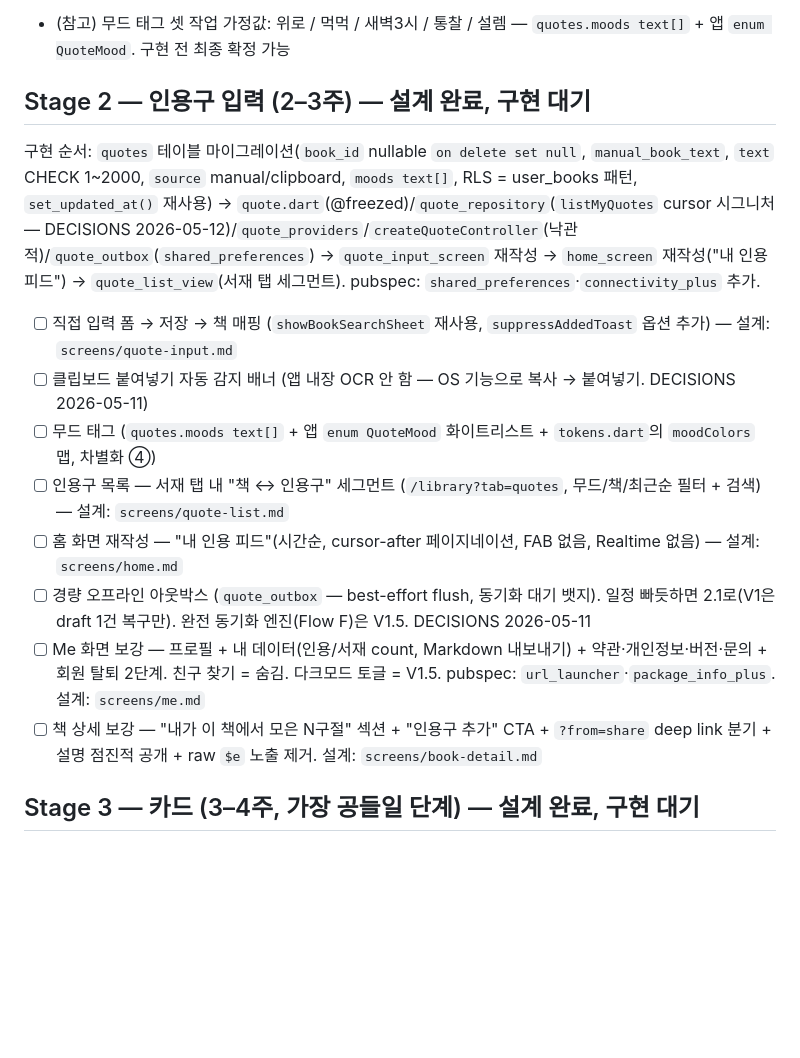
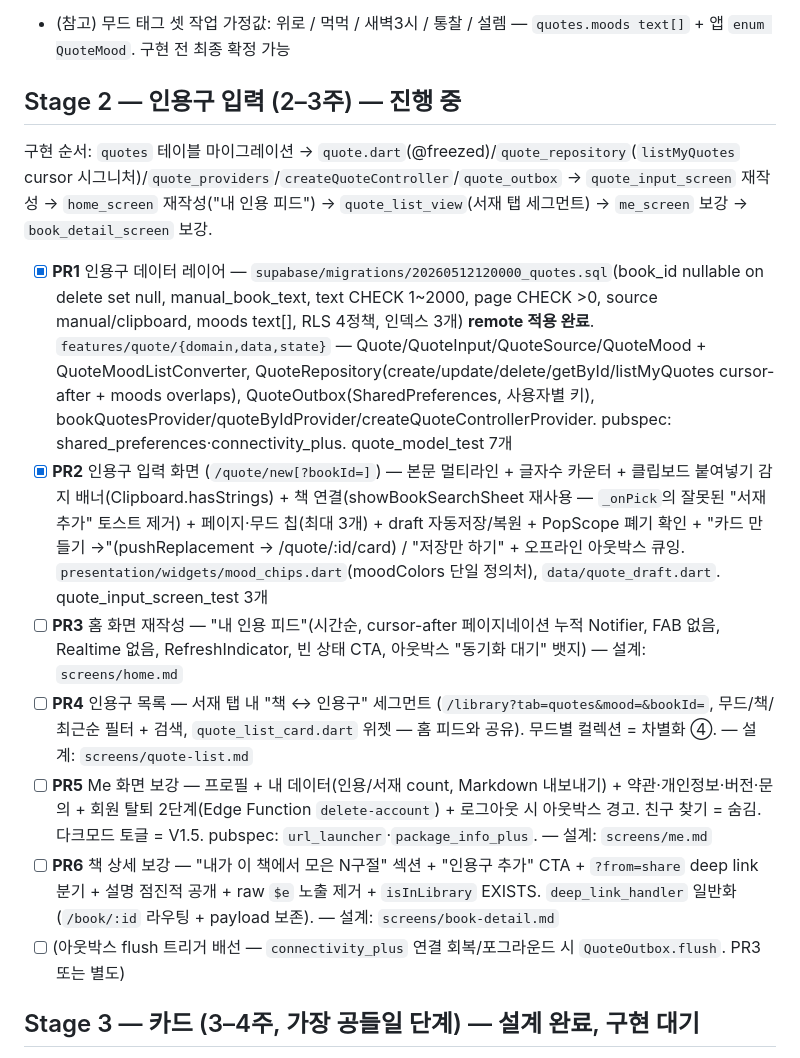
Before and after one commit to tgparkk/bookquote, a Markdown page: docs/STAGES.md, the part around the change. Rendered like a GitHub page; blank space fills up the shorter version.

Commit message:
docs(stages): Stage 2 PR1·PR2 완료 표시 + PR3~6 재정리
Co-Authored-By: Claude Opus 4.7 (1M context) <noreply@anthropic.com>

```diff
--- a/docs/STAGES.md
+++ b/docs/STAGES.md
@@ -66,18 +66,17 @@
 - [x] (구현 전 정합) `flows.md`·`client-architecture.md` 상단에 V1.5 범위 정정 배너 — follow `timelineProvider`/`follows`/`useTimelineRealtime`/`publish to followers`는 V1.5(코드엔 0), V1 홈 = `myQuotesProvider` 기반·Realtime 없음, Flow C는 V1.5(deep link 받는 쪽 1탭 담기만 V1), OCR은 폰 기능+클립보드
 - (참고) 무드 태그 셋 작업 가정값: 위로 / 먹먹 / 새벽3시 / 통찰 / 설렘 — `quotes.moods text[]` + 앱 `enum QuoteMood`. 구현 전 최종 확정 가능
 
-## Stage 2 — 인용구 입력 (2–3주) — 설계 완료, 구현 대기
+## Stage 2 — 인용구 입력 (2–3주) — 진행 중
 
-구현 순서: `quotes` 테이블 마이그레이션(`book_id` nullable `on delete set null`, `manual_book_text`, `text` CHECK 1~2000, `source` manual/clipboard, `moods text[]`, RLS = user_books 패턴, `set_updated_at()` 재사용) → `quote.dart`(@freezed)/`quote_repository`(`listMyQuotes` cursor 시그니처 — DECISIONS 2026-05-12)/`quote_providers`/`createQuoteController`(낙관적)/`quote_outbox`(`shared_preferences`) → `quote_input_screen` 재작성 → `home_screen` 재작성("내 인용 피드") → `quote_list_view`(서재 탭 세그먼트). pubspec: `shared_preferences`·`connectivity_plus` 추가.
+구현 순서: `quotes` 테이블 마이그레이션 → `quote.dart`(@freezed)/`quote_repository`(`listMyQuotes` cursor 시그니처)/`quote_providers`/`createQuoteController`/`quote_outbox` → `quote_input_screen` 재작성 → `home_screen` 재작성("내 인용 피드") → `quote_list_view`(서재 탭 세그먼트) → `me_screen` 보강 → `book_detail_screen` 보강.
 
-- [ ] 직접 입력 폼 → 저장 → 책 매핑 (`showBookSearchSheet` 재사용, `suppressAddedToast` 옵션 추가) — 설계: `screens/quote-input.md`
-- [ ] 클립보드 붙여넣기 자동 감지 배너 (앱 내장 OCR 안 함 — OS 기능으로 복사 → 붙여넣기. DECISIONS 2026-05-11)
-- [ ] 무드 태그 (`quotes.moods text[]` + 앱 `enum QuoteMood` 화이트리스트 + `tokens.dart`의 `moodColors` 맵, 차별화 ④)
-- [ ] 인용구 목록 — 서재 탭 내 "책 ↔ 인용구" 세그먼트 (`/library?tab=quotes`, 무드/책/최근순 필터 + 검색) — 설계: `screens/quote-list.md`
-- [ ] 홈 화면 재작성 — "내 인용 피드"(시간순, cursor-after 페이지네이션, FAB 없음, Realtime 없음) — 설계: `screens/home.md`
-- [ ] 경량 오프라인 아웃박스 (`quote_outbox` — best-effort flush, 동기화 대기 뱃지). 일정 빠듯하면 2.1로(V1은 draft 1건 복구만). 완전 동기화 엔진(Flow F)은 V1.5. DECISIONS 2026-05-11
-- [ ] Me 화면 보강 — 프로필 + 내 데이터(인용/서재 count, Markdown 내보내기) + 약관·개인정보·버전·문의 + 회원 탈퇴 2단계. 친구 찾기 = 숨김. 다크모드 토글 = V1.5. pubspec: `url_launcher`·`package_info_plus`. 설계: `screens/me.md`
-- [ ] 책 상세 보강 — "내가 이 책에서 모은 N구절" 섹션 + "인용구 추가" CTA + `?from=share` deep link 분기 + 설명 점진적 공개 + raw `$e` 노출 제거. 설계: `screens/book-detail.md`
+- [x] **PR1** 인용구 데이터 레이어 — `supabase/migrations/20260512120000_quotes.sql`(book_id nullable on delete set null, manual_book_text, text CHECK 1~2000, page CHECK >0, source manual/clipboard, moods text[], RLS 4정책, 인덱스 3개) **remote 적용 완료**. `features/quote/{domain,data,state}` — Quote/QuoteInput/QuoteSource/QuoteMood + QuoteMoodListConverter, QuoteRepository(create/update/delete/getById/listMyQuotes cursor-after + moods overlaps), QuoteOutbox(SharedPreferences, 사용자별 키), bookQuotesProvider/quoteByIdProvider/createQuoteControllerProvider. pubspec: shared_preferences·connectivity_plus. quote_model_test 7개
+- [x] **PR2** 인용구 입력 화면 (`/quote/new[?bookId=]`) — 본문 멀티라인 + 글자수 카운터 + 클립보드 붙여넣기 감지 배너(Clipboard.hasStrings) + 책 연결(showBookSearchSheet 재사용 — `_onPick`의 잘못된 "서재 추가" 토스트 제거) + 페이지·무드 칩(최대 3개) + draft 자동저장/복원 + PopScope 폐기 확인 + "카드 만들기 →"(pushReplacement → /quote/:id/card) / "저장만 하기" + 오프라인 아웃박스 큐잉. `presentation/widgets/mood_chips.dart`(moodColors 단일 정의처), `data/quote_draft.dart`. quote_input_screen_test 3개
+- [ ] **PR3** 홈 화면 재작성 — "내 인용 피드"(시간순, cursor-after 페이지네이션 누적 Notifier, FAB 없음, Realtime 없음, RefreshIndicator, 빈 상태 CTA, 아웃박스 "동기화 대기" 뱃지) — 설계: `screens/home.md`
+- [ ] **PR4** 인용구 목록 — 서재 탭 내 "책 ↔ 인용구" 세그먼트 (`/library?tab=quotes&mood=&bookId=`, 무드/책/최근순 필터 + 검색, `quote_list_card.dart` 위젯 — 홈 피드와 공유). 무드별 컬렉션 = 차별화 ④. — 설계: `screens/quote-list.md`
+- [ ] **PR5** Me 화면 보강 — 프로필 + 내 데이터(인용/서재 count, Markdown 내보내기) + 약관·개인정보·버전·문의 + 회원 탈퇴 2단계(Edge Function `delete-account`) + 로그아웃 시 아웃박스 경고. 친구 찾기 = 숨김. 다크모드 토글 = V1.5. pubspec: `url_launcher`·`package_info_plus`. — 설계: `screens/me.md`
+- [ ] **PR6** 책 상세 보강 — "내가 이 책에서 모은 N구절" 섹션 + "인용구 추가" CTA + `?from=share` deep link 분기 + 설명 점진적 공개 + raw `$e` 노출 제거 + `isInLibrary` EXISTS. `deep_link_handler` 일반화(`/book/:id` 라우팅 + payload 보존). — 설계: `screens/book-detail.md`
+- [ ] (아웃박스 flush 트리거 배선 — `connectivity_plus` 연결 회복/포그라운드 시 `QuoteOutbox.flush`. PR3 또는 별도)
 
 ## Stage 3 — 카드 (3–4주, 가장 공들일 단계) — 설계 완료, 구현 대기
 
```
